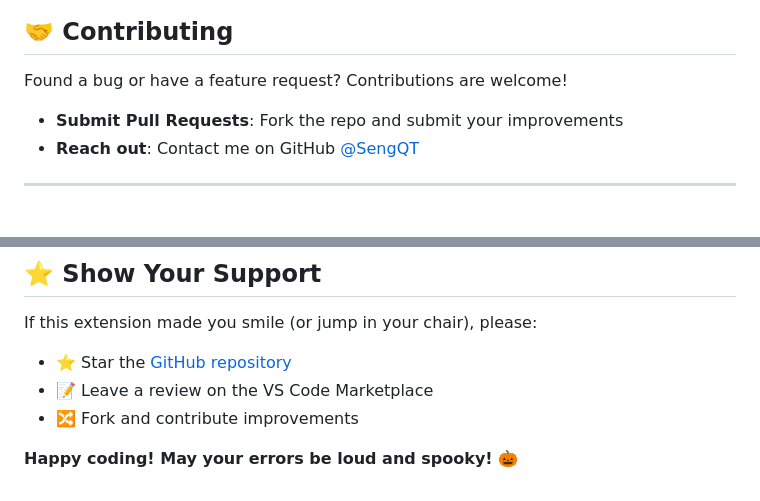
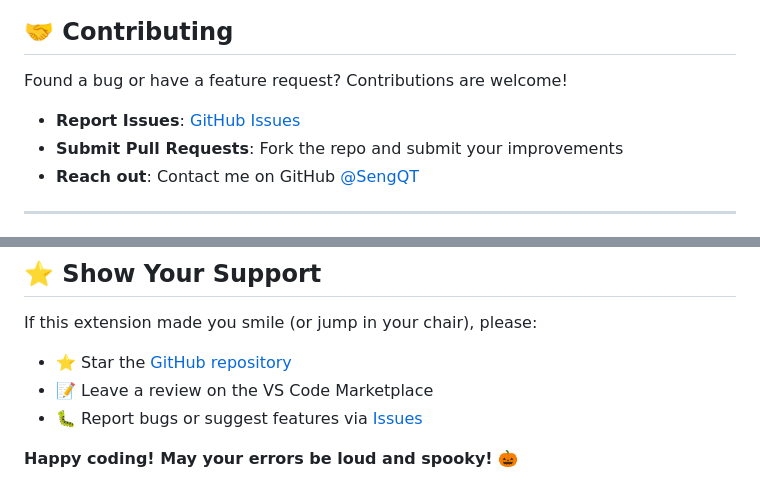
Before and after one commit to SengQT/AoooTerminalErrorSound, a Markdown page: README.md, 2 parts joined by grey strips. Drawn GitHub-style.

```diff
--- a/README.md
+++ b/README.md
@@ -135,6 +135,7 @@ Currently, this extension works with default settings and requires no configurat
 
 Found a bug or have a feature request? Contributions are welcome!
 
+- **Report Issues**: [GitHub Issues](https://github.com/SengQT/AoooTerminalErrorSound/issues)
 - **Submit Pull Requests**: Fork the repo and submit your improvements
 - **Reach out**: Contact me on GitHub [@SengQT](https://github.com/SengQT)
 
@@ -159,6 +160,6 @@ Inspired by the legendary Chowayo AI Pumpkin.
 If this extension made you smile (or jump in your chair), please:
 - ⭐ Star the [GitHub repository](https://github.com/SengQT/AoooTerminalErrorSound)
 - 📝 Leave a review on the VS Code Marketplace
-- 🔀 Fork and contribute improvements
+- 🐛 Report bugs or suggest features via [Issues](https://github.com/SengQT/AoooTerminalErrorSound/issues)
 
 **Happy coding! May your errors be loud and spooky! 🎃**
```
